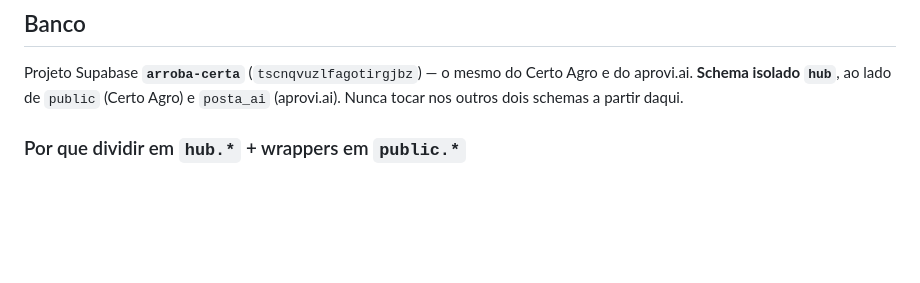
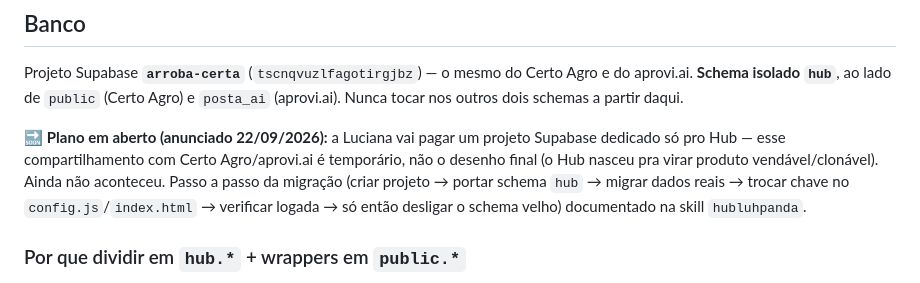
Before and after one commit to lucianapandolfo9-spec/hub-luhpanda, a Markdown page: PROJETO.md, the part around the change. Rendered like a GitHub page; blank space fills up the shorter version.

Commit message:
docs: registra plano de Supabase dedicado e atualiza mapa de telas em produção
Luciana anunciou que vai pagar um projeto Supabase só pro Hub, separado
de arroba-certa (hoje compartilhado com Certo Agro/aprovi.ai). Ainda não
aconteceu — só documentando o plano de migração pra quando ela confirmar.
Também atualiza a lista de telas reais em produção após o Bloco B.

Co-Authored-By: Claude Sonnet 5 <noreply@anthropic.com>

```diff
--- a/PROJETO.md
+++ b/PROJETO.md
@@ -26,6 +26,13 @@ sem framework, publica no GitHub Pages. n8n na VPS Hostinger faz o trabalho pesa
 Projeto Supabase **`arroba-certa`** (`tscnqvuzlfagotirgjbz`) — o mesmo do Certo Agro e do
 aprovi.ai. **Schema isolado `hub`**, ao lado de `public` (Certo Agro) e `posta_ai` (aprovi.ai).
 Nunca tocar nos outros dois schemas a partir daqui.
+
+🔜 **Plano em aberto (anunciado 22/09/2026):** a Luciana vai pagar um projeto Supabase
+dedicado só pro Hub — esse compartilhamento com Certo Agro/aprovi.ai é temporário, não o
+desenho final (o Hub nasceu pra virar produto vendável/clonável). Ainda não aconteceu.
+Passo a passo da migração (criar projeto → portar schema `hub` → migrar dados reais →
+trocar chave no `config.js`/`index.html` → verificar logada → só então desligar o schema
+velho) documentado na skill `hubluhpanda`.
 
 ### Por que dividir em `hub.*` + wrappers em `public.*`
 
```
